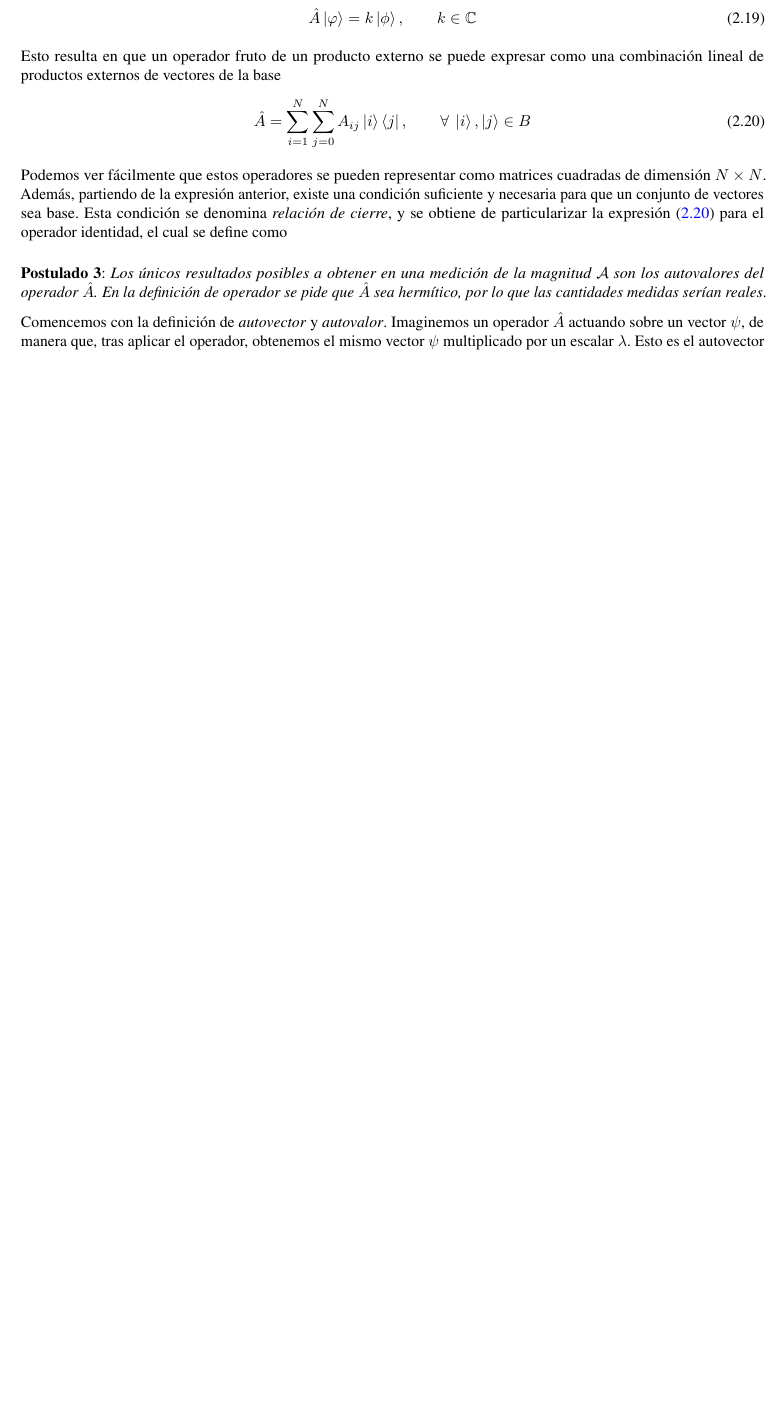
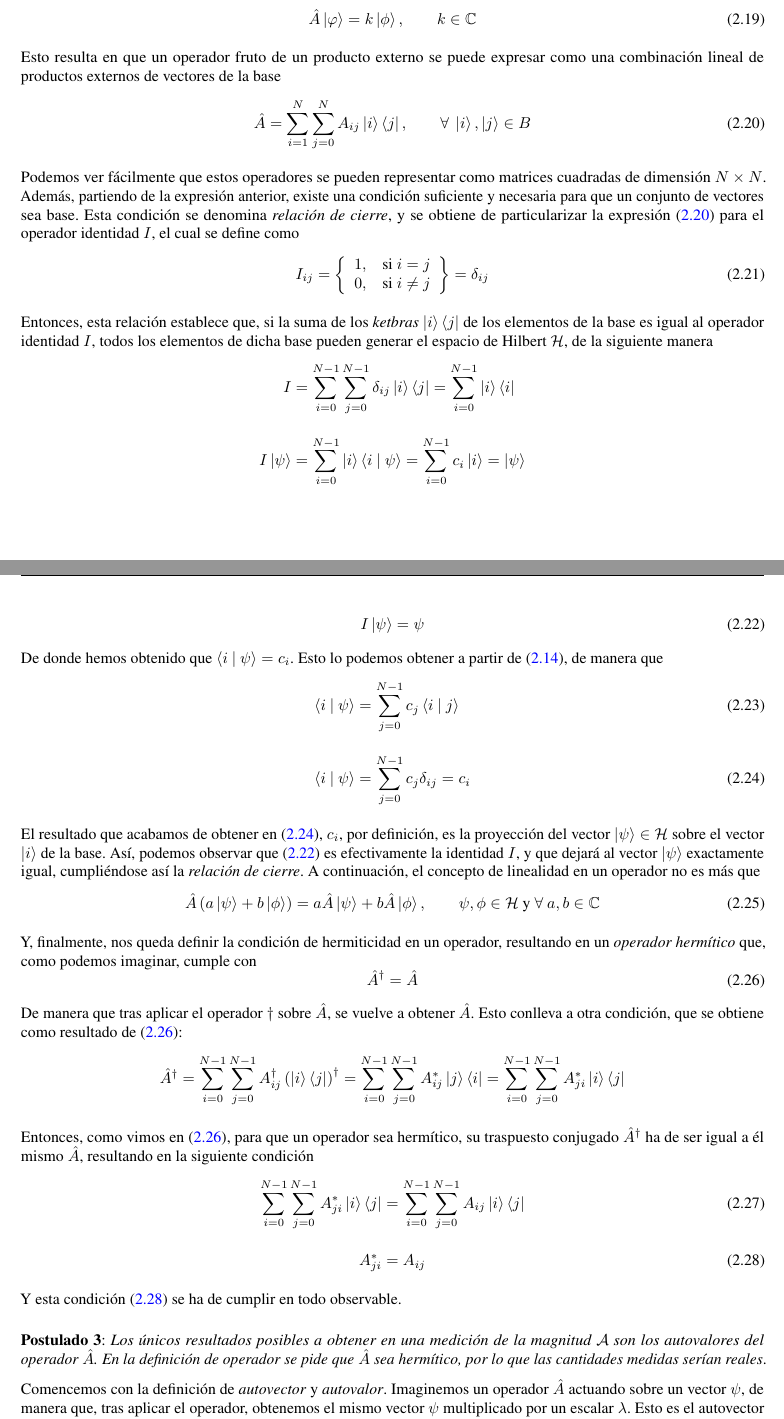
Before and after one commit to rnoguer22/TFG_Criptografia_Cuantica, a LaTeX document (main.tex): part of page 19 of 27 before the commit and two parts of pages 19 and 20 of 28 after it, the two joined at a grey line, cut so that both start at the same text, the shorter picture padded with empty space. Compiled offline with pdfLaTeX.

Commit message:
Finalizamos el segundo postulado, por fin

```diff
--- a/main.tex
+++ b/main.tex
@@ -707,11 +707,72 @@
 
     \vspace{1.5mm}
 
-    Podemos ver fácilmente que estos operadores se pueden representar como matrices cuadradas de dimensión \( N \times N \). Además, partiendo de la expresión anterior, existe una condición suficiente y necesaria para que un conjunto de vectores sea base. Esta condición se denomina \textit{relación de cierre}, y se obtiene de particularizar la expresión (\ref{eq: operador_combinacion_lineal}) para el operador identidad, el cual se define como
+    Podemos ver fácilmente que estos operadores se pueden representar como matrices cuadradas de dimensión \( N \times N \). Además, partiendo de la expresión anterior, existe una condición suficiente y necesaria para que un conjunto de vectores sea base. Esta condición se denomina \textit{relación de cierre}, y se obtiene de particularizar la expresión (\ref{eq: operador_combinacion_lineal}) para el operador identidad \( I \), el cual se define como
+    \begin{equation}
+        I_{ij} =
+        \left\{
+        \begin{array}{ll}
+            1, & \text{si } i = j \\
+            0, & \text{si } i \neq j
+        \end{array}
+        \right\}
+        = \delta_{ij}
+    \end{equation}
 
+    \vspace{1.5mm}
 
+    Entonces, esta relación establece que, si la suma de los \textit{ketbras} \( \ket{i} \bra{j} \) de los elementos de la base es igual al operador identidad \( I \), todos los elementos de dicha base pueden generar el espacio de Hilbert \( \mathcal{H} \), de la siguiente manera
+    \begin{align*}
+        I &= \sum_{i = 0}^{N - 1} \sum_{j = 0}^{N -1} \delta_{ij} \ket{i} \bra{j} = \sum_{i = 0}^{N -1} \ket{i} \bra{i} \\[10pt]
+        I \ket{\psi} &= \sum_{i = 0}^{N - 1} \ket{i} \braket{i \ | \ \psi} = \sum_{i = 0}^{N - 1} c_{i} \ket{i} = \ket{\psi} \\[10pt]
+    \end{align*}
+    \begin{equation}
+        I \ket{\psi} = \psi
+        \label{eq: operador_identidad}
+    \end{equation}
 
+    \vspace{1.5mm}
 
+    De donde hemos obtenido que \( \braket{i \ | \ \psi} = c_{i} \). Esto lo podemos obtener a partir de (\ref{eq: combinacion_lineal_Hilbert}), de manera que
+    \begin{align}
+        \braket{i \ | \ \psi} &= \sum_{j = 0}^{N - 1} c_{j} \braket{i \ | \ j} \\[10pt]
+        \braket{i \ | \ \psi} &= \sum_{j = 0}^{N - 1} c_{j} \delta_{ij} = c_{i}\label{eq: ci}
+    \end{align}
+
+    \vspace{1.5mm}
+
+    El resultado que acabamos de obtener en (\ref{eq: ci}), \( c_{i} \), por definición, es la proyección del vector \( \ket{\psi} \in \mathcal{H} \) sobre el vector \( \ket{i} \) de la base. Así, podemos observar que (\ref{eq: operador_identidad}) es efectivamente la identidad \( I \), y que dejará al vector \( \ket{\psi}\) exactamente igual, cumpliéndose así la \textit{relación de cierre}. A continuación, el concepto de linealidad en un operador no es más que
+    \begin{equation}
+        \hat{A} \left( a \ket{\psi} + b \ket{\phi} \right) = a \hat{A} \ket{\psi} + b \hat{A} \ket{\phi}, \qquad \psi, \phi \in  \mathcal{H} \ \text{y} \ \forall \ a,b \in \mathbb{C}
+        \label{eq: linealidad_operador}
+    \end{equation}
+
+    \vspace{1.5mm}
+
+    Y, finalmente, nos queda definir la condición de hermiticidad en un operador, resultando en un \textit{operador hermítico} que, como podemos imaginar, cumple con
+    \begin{equation}
+        \hat{A} ^ {\dagger} = \hat{A}
+        \label{eq: hermiticidad_operador}
+    \end{equation}
+
+    \vspace{1.5mm}
+
+    De manera que tras aplicar el operador \( \dagger \) sobre \( \hat{A} \), se vuelve a obtener \( \hat{A} \). Esto conlleva a otra condición, que se obtiene como resultado de (\ref{eq: hermiticidad_operador}):
+    \begin{equation*}
+        \hat{A} ^ {\dagger} = \sum_{i = 0}^{N - 1} \sum_{j = 0}^{N - 1} A_{ij}^{\dagger} \left( \ket{i} \bra{j} \right) ^ {\dagger} = \sum_{i = 0}^{N - 1} \sum_{j = 0}^{N - 1} A_{ij}^{*} \ket{j} \bra{i} = \sum_{i = 0}^{N - 1} \sum_{j = 0}^{N - 1} A_{ji}^{*} \ket{i} \bra{j}
+    \end{equation*}
+
+    \vspace{1.5mm}
+
+    Entonces, como vimos en (\ref{eq: hermiticidad_operador}), para que un operador sea hermítico, su traspuesto conjugado \( \hat{A}^{\dagger} \) ha de ser igual a él mismo \( \hat{A} \), resultando en la siguiente condición
+    \begin{align}
+        \sum_{i = 0}^{N - 1} \sum_{j = 0}^{N - 1} A_{ji}^{*} \ket{i} \bra{j} &= \sum_{i = 0}^{N - 1} \sum_{j = 0}^{N - 1} A_{ij} \ket{i} \bra{j} \\[10pt]
+        A_{ji}^{*} &= A_{ij} \label{eq: hermiticidad_componentes_operador}
+    \end{align}
+
+    \vspace{1.5mm}
+
+    Y esta condición (\ref{eq: hermiticidad_componentes_operador}) se ha de cumplir en todo observable.
 
     \vspace{5mm}
 
```
Also changed, not shown: main.pdf.
